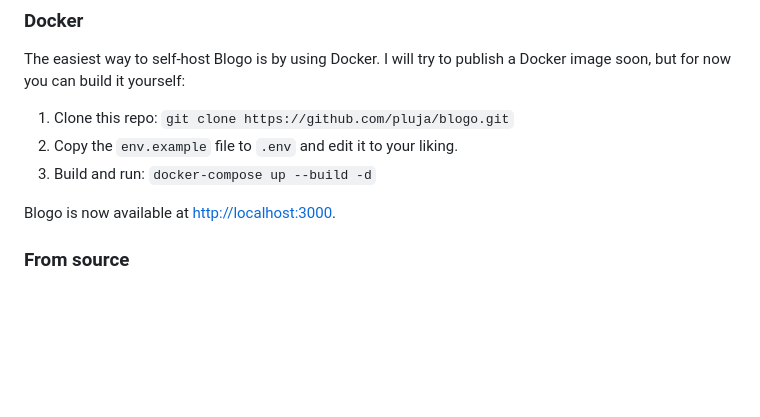
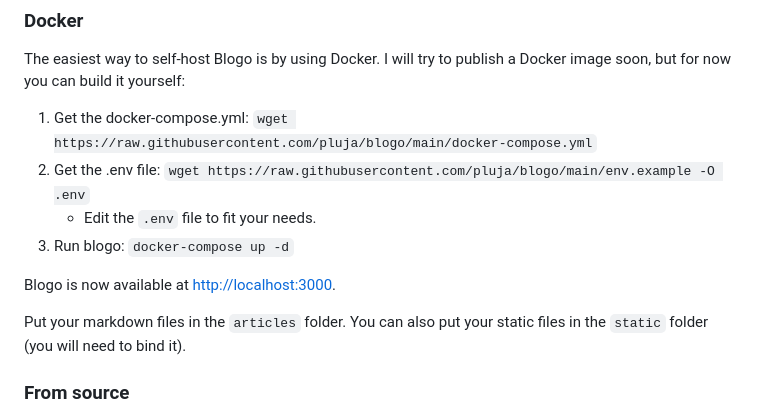
Before and after one commit to pluja/blogo, a Markdown page: README.md, the part around the change. Drawn GitHub-style; blank space fills up the shorter version.

Commit message:
update docker isntallation steps

```diff
--- a/README.md
+++ b/README.md
@@ -38,11 +38,14 @@ There are two ways to self-host Blogo:
 
 The easiest way to self-host Blogo is by using Docker. I will try to publish a Docker image soon, but for now you can build it yourself:
 
-1. Clone this repo: `git clone https://github.com/pluja/blogo.git`
-2. Copy the `env.example` file to `.env` and edit it to your liking.
-3. Build and run: `docker-compose up --build -d`
+1. Get the docker-compose.yml: `wget https://raw.githubusercontent.com/pluja/blogo/main/docker-compose.yml`
+2. Get the .env file: `wget https://raw.githubusercontent.com/pluja/blogo/main/env.example -O .env`
+    - Edit the `.env` file to fit your needs.
+3. Run blogo: `docker-compose up -d`
 
 Blogo is now available at [http://localhost:3000](http://localhost:3000).
+
+Put your markdown files in the `articles` folder. You can also put your static files in the `static` folder (you will need to bind it).
 
 ### From source
 
```
